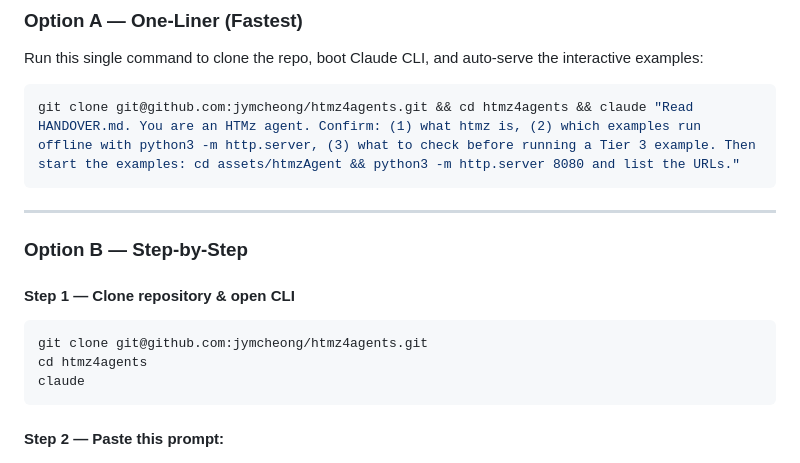
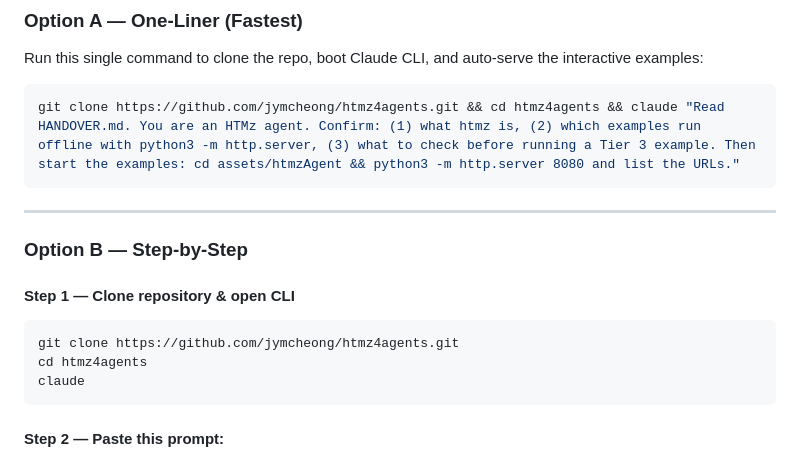
Before and after one commit to jymcheong/htmz4agents, a Markdown page: README.md, the part around the change. GitHub-like rendering.

Commit message:
fix: use HTTPS clone URL in README quickstart, not SSH
SSH clone requires the runner to have an SSH key registered with
GitHub — fails cold for most people trying the one-liner. HTTPS
works for anyone.

````diff
--- a/README.md
+++ b/README.md
@@ -22,7 +22,7 @@
 Run this single command to clone the repo, boot Claude CLI, and auto-serve the interactive examples:
 
 ```bash
-git clone git@github.com:jymcheong/htmz4agents.git && cd htmz4agents && claude "Read HANDOVER.md. You are an HTMz agent. Confirm: (1) what htmz is, (2) which examples run offline with python3 -m http.server, (3) what to check before running a Tier 3 example. Then start the examples: cd assets/htmzAgent && python3 -m http.server 8080 and list the URLs."
+git clone https://github.com/jymcheong/htmz4agents.git && cd htmz4agents && claude "Read HANDOVER.md. You are an HTMz agent. Confirm: (1) what htmz is, (2) which examples run offline with python3 -m http.server, (3) what to check before running a Tier 3 example. Then start the examples: cd assets/htmzAgent && python3 -m http.server 8080 and list the URLs."
 ```
 
 ---
@@ -32,7 +32,7 @@ git clone git@github.com:jymcheong/htmz4agents.git && cd htmz4agents && claude "
 #### Step 1 — Clone repository & open CLI
 
 ```bash
-git clone git@github.com:jymcheong/htmz4agents.git
+git clone https://github.com/jymcheong/htmz4agents.git
 cd htmz4agents
 claude
 ```
````
